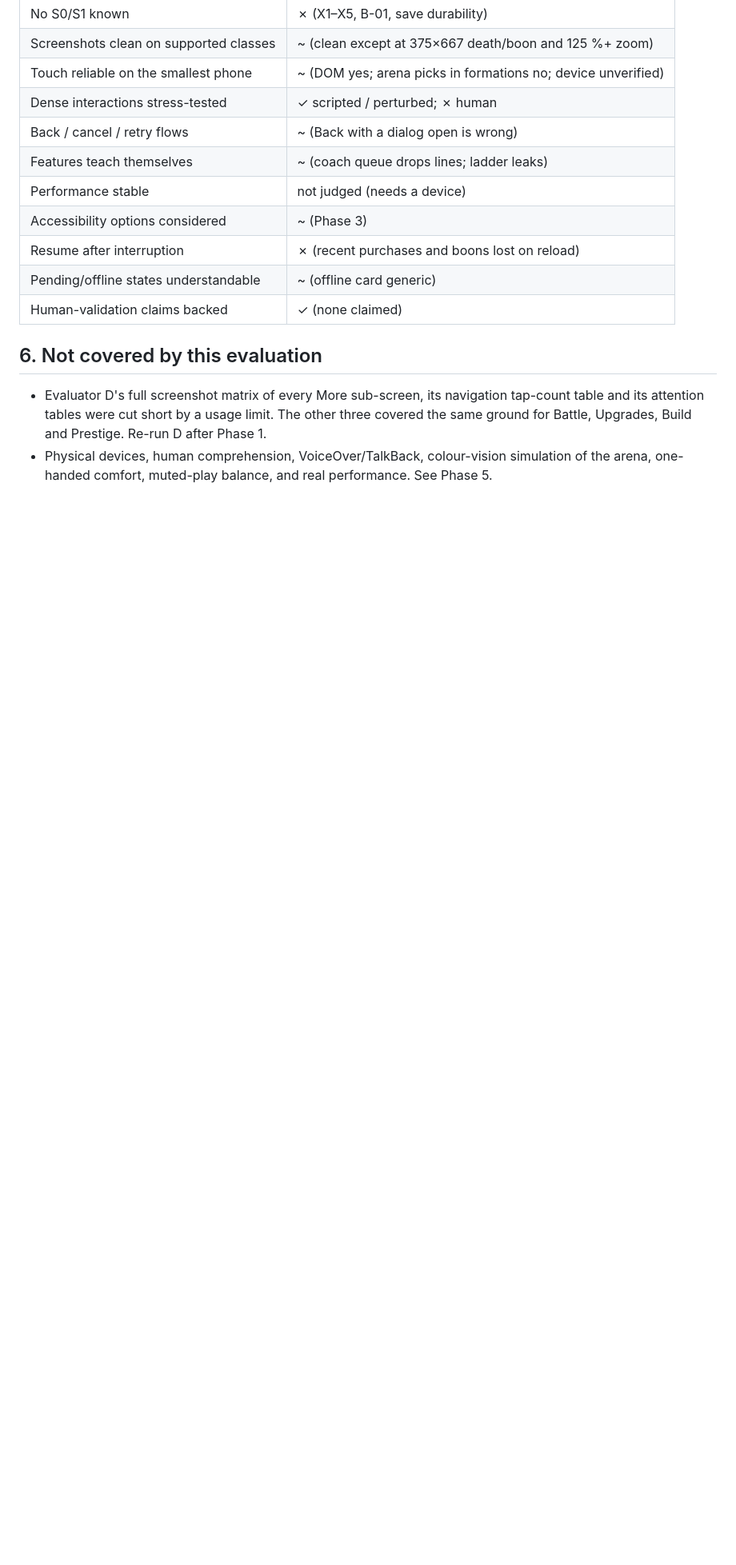
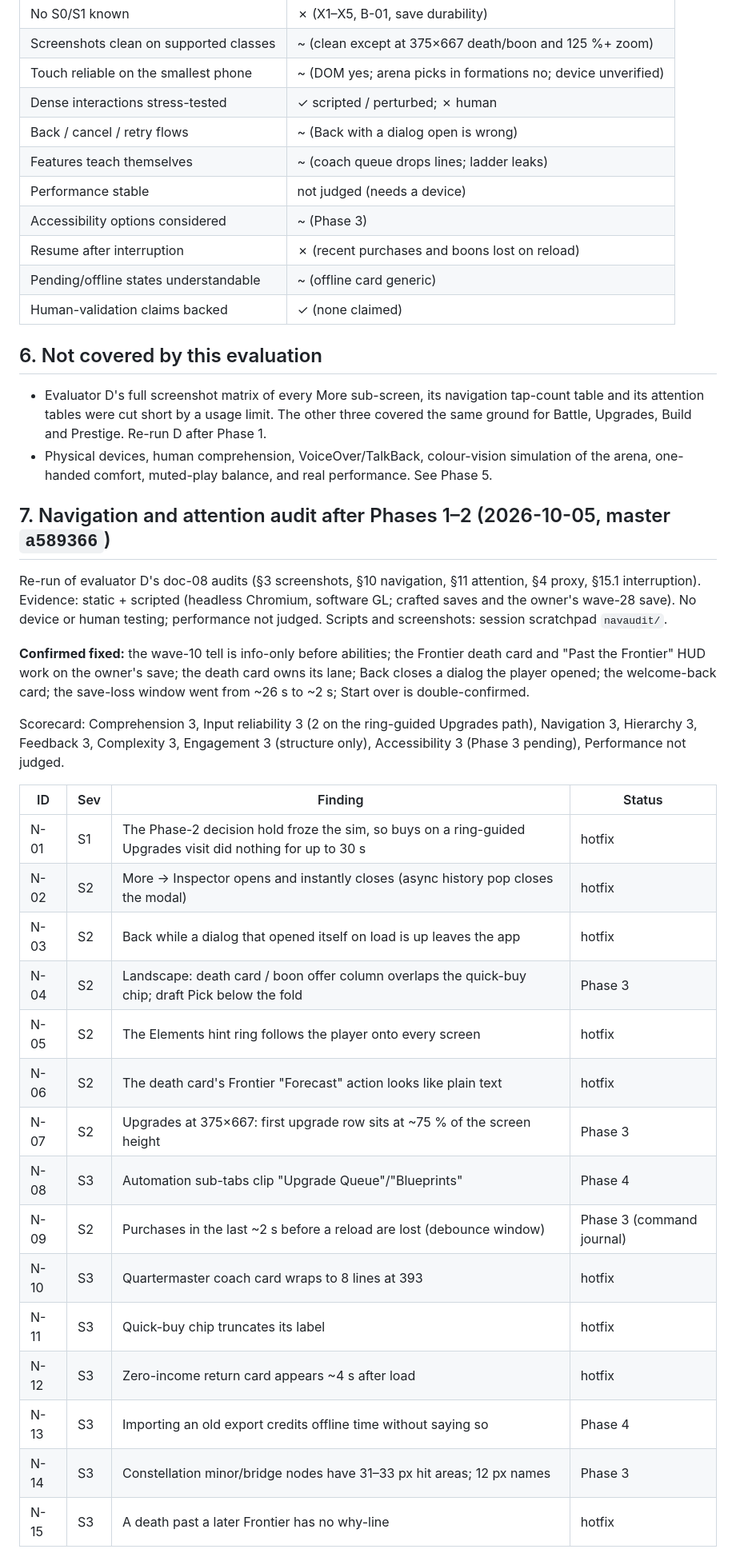
Before and after one commit to short-matthew-f/idle-defense-shooter, a Markdown page: docs/reviews/HANDBOOK-EVAL.md, the part around the change. Shown at 80% size. Rendered like a GitHub page; blank space fills up the shorter version.

Commit message:
WIP: nav audit findings recorded; hotfix in progress
Co-Authored-By: Claude Opus 5.5 <noreply@anthropic.com>
Claude-Session: https://claude.ai/code/session_01PnNAyVAG24hFoJPEZGHXNx

```diff
--- a/docs/reviews/HANDBOOK-EVAL.md
+++ b/docs/reviews/HANDBOOK-EVAL.md
@@ -234,3 +234,34 @@ The handbook is explicit (doc 08 §2.1, §5–7): only people and devices settle
 
 - Evaluator D's full screenshot matrix of every More sub-screen, its navigation tap-count table and its attention tables were cut short by a usage limit. The other three covered the same ground for Battle, Upgrades, Build and Prestige. Re-run D after Phase 1.
 - Physical devices, human comprehension, VoiceOver/TalkBack, colour-vision simulation of the arena, one-handed comfort, muted-play balance, and real performance. See Phase 5.
+
+## 7. Navigation and attention audit after Phases 1–2 (2026-10-05, master `a589366`)
+
+Re-run of evaluator D's doc-08 audits (§3 screenshots, §10 navigation, §11 attention, §4 proxy, §15.1 interruption).
+Evidence: static + scripted (headless Chromium, software GL; crafted saves and the owner's wave-28 save). No device or
+human testing; performance not judged. Scripts and screenshots: session scratchpad `navaudit/`.
+
+**Confirmed fixed:** the wave-10 tell is info-only before abilities; the Frontier death card and "Past the Frontier" HUD
+work on the owner's save; the death card owns its lane; Back closes a dialog the player opened; the welcome-back card;
+the save-loss window went from ~26 s to ~2 s; Start over is double-confirmed.
+
+Scorecard: Comprehension 3, Input reliability 3 (2 on the ring-guided Upgrades path), Navigation 3, Hierarchy 3,
+Feedback 3, Complexity 3, Engagement 3 (structure only), Accessibility 3 (Phase 3 pending), Performance not judged.
+
+| ID | Sev | Finding | Status |
+| --- | --- | --- | --- |
+| N-01 | S1 | The Phase-2 decision hold froze the sim, so buys on a ring-guided Upgrades visit did nothing for up to 30 s | hotfix |
+| N-02 | S2 | More → Inspector opens and instantly closes (async history pop closes the modal) | hotfix |
+| N-03 | S2 | Back while a dialog that opened itself on load is up leaves the app | hotfix |
+| N-04 | S2 | Landscape: death card / boon offer column overlaps the quick-buy chip; draft Pick below the fold | Phase 3 |
+| N-05 | S2 | The Elements hint ring follows the player onto every screen | hotfix |
+| N-06 | S2 | The death card's Frontier "Forecast" action looks like plain text | hotfix |
+| N-07 | S2 | Upgrades at 375×667: first upgrade row sits at ~75 % of the screen height | Phase 3 |
+| N-08 | S3 | Automation sub-tabs clip "Upgrade Queue"/"Blueprints" | Phase 4 |
+| N-09 | S2 | Purchases in the last ~2 s before a reload are lost (debounce window) | Phase 3 (command journal) |
+| N-10 | S3 | Quartermaster coach card wraps to 8 lines at 393 | hotfix |
+| N-11 | S3 | Quick-buy chip truncates its label | hotfix |
+| N-12 | S3 | Zero-income return card appears ~4 s after load | hotfix |
+| N-13 | S3 | Importing an old export credits offline time without saying so | Phase 4 |
+| N-14 | S3 | Constellation minor/bridge nodes have 31–33 px hit areas; 12 px names | Phase 3 |
+| N-15 | S3 | A death past a later Frontier has no why-line | hotfix |
```
